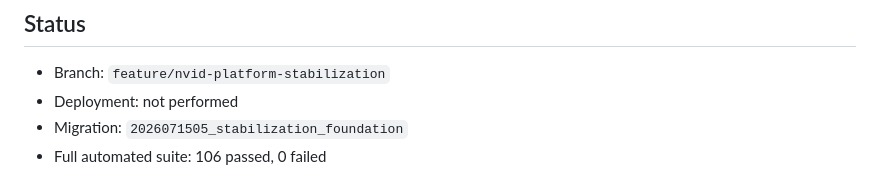
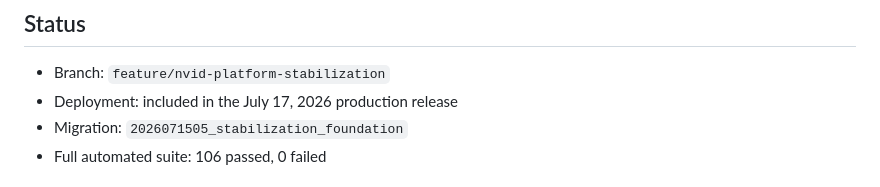
Before and after one commit to calvin-munene/Coast-booking, a Markdown page: ai-agent/STABILIZATION_MILESTONE.md, the part around the change. GitHub-like rendering.

```diff
--- a/ai-agent/STABILIZATION_MILESTONE.md
+++ b/ai-agent/STABILIZATION_MILESTONE.md
@@ -3,7 +3,7 @@
 ## Status
 
 - Branch: `feature/nvid-platform-stabilization`
-- Deployment: not performed
+- Deployment: included in the July 17, 2026 production release
 - Migration: `2026071505_stabilization_foundation`
 - Full automated suite: 106 passed, 0 failed
 
```
Also changed, not shown: ai-agent/OPERATING_SERVICES_MILESTONE.md (+14 -21 lines).
